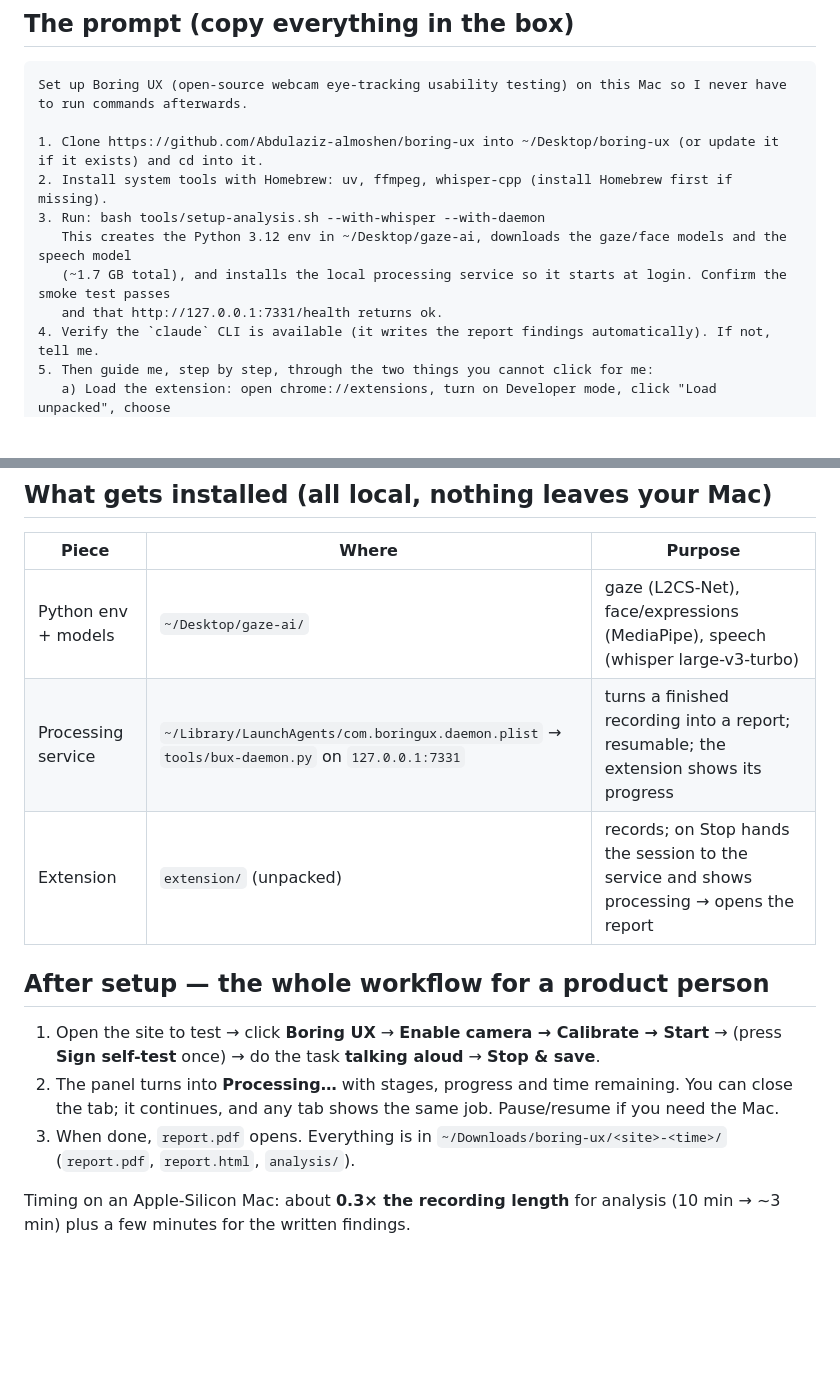
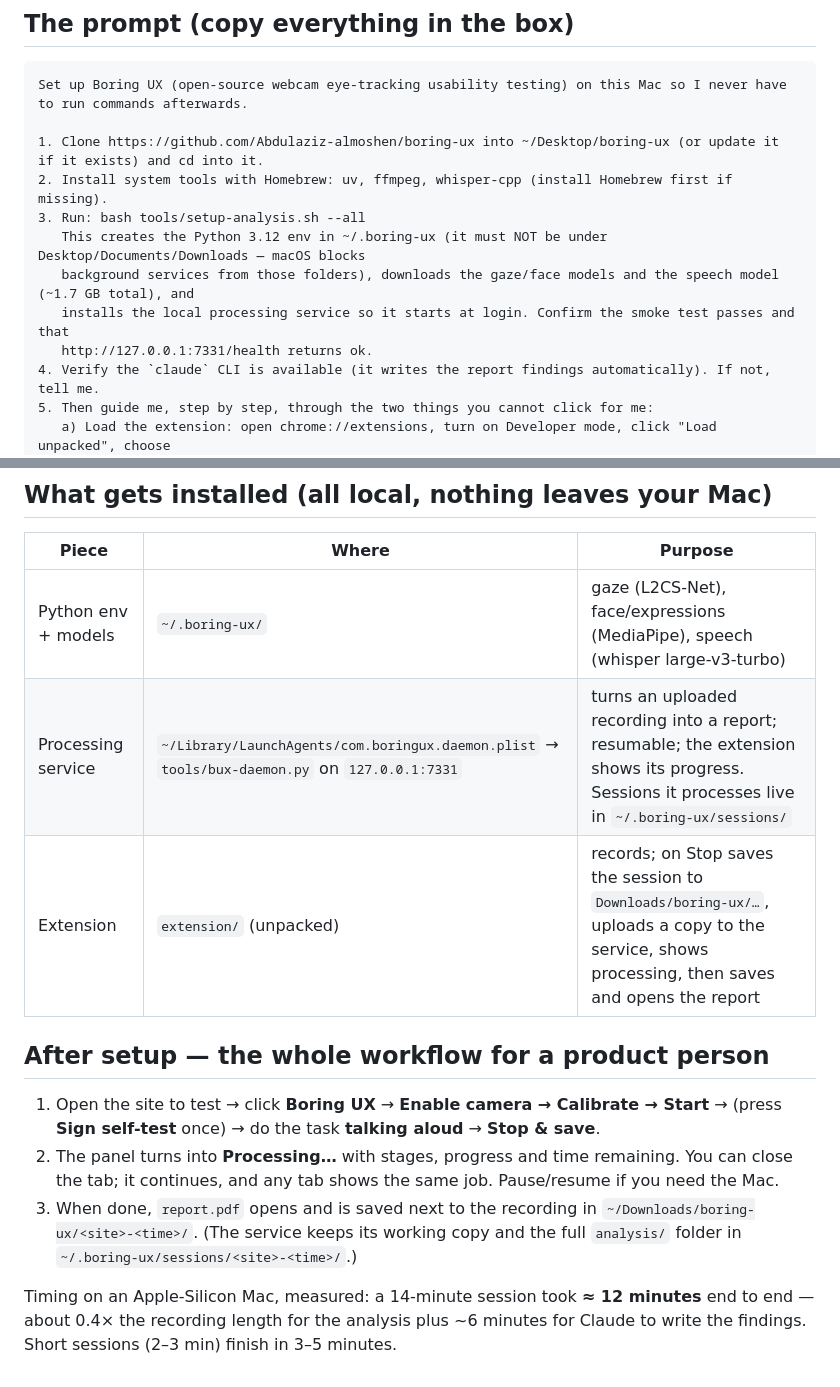
Before and after one commit to Abdulaziz-almoshen/boring-ux, a Markdown page: ONBOARDING.md, 2 parts joined by grey strips. Drawn GitHub-style; blank space fills up the shorter version.

```diff
--- a/ONBOARDING.md
+++ b/ONBOARDING.md
@@ -11,10 +11,11 @@ Set up Boring UX (open-source webcam eye-tracking usability testing) on this Mac
 
 1. Clone https://github.com/Abdulaziz-almoshen/boring-ux into ~/Desktop/boring-ux (or update it if it exists) and cd into it.
 2. Install system tools with Homebrew: uv, ffmpeg, whisper-cpp (install Homebrew first if missing).
-3. Run: bash tools/setup-analysis.sh --with-whisper --with-daemon
-   This creates the Python 3.12 env in ~/Desktop/gaze-ai, downloads the gaze/face models and the speech model
-   (~1.7 GB total), and installs the local processing service so it starts at login. Confirm the smoke test passes
-   and that http://127.0.0.1:7331/health returns ok.
+3. Run: bash tools/setup-analysis.sh --all
+   This creates the Python 3.12 env in ~/.boring-ux (it must NOT be under Desktop/Documents/Downloads — macOS blocks
+   background services from those folders), downloads the gaze/face models and the speech model (~1.7 GB total), and
+   installs the local processing service so it starts at login. Confirm the smoke test passes and that
+   http://127.0.0.1:7331/health returns ok.
 4. Verify the `claude` CLI is available (it writes the report findings automatically). If not, tell me.
 5. Then guide me, step by step, through the two things you cannot click for me:
    a) Load the extension: open chrome://extensions, turn on Developer mode, click "Load unpacked", choose
@@ -29,14 +30,14 @@ Set up Boring UX (open-source webcam eye-tracking usability testing) on this Mac
 ## What gets installed (all local, nothing leaves your Mac)
 | Piece | Where | Purpose |
 |---|---|---|
-| Python env + models | `~/Desktop/gaze-ai/` | gaze (L2CS-Net), face/expressions (MediaPipe), speech (whisper large-v3-turbo) |
-| Processing service | `~/Library/LaunchAgents/com.boringux.daemon.plist` → `tools/bux-daemon.py` on `127.0.0.1:7331` | turns a finished recording into a report; resumable; the extension shows its progress |
-| Extension | `extension/` (unpacked) | records; on Stop hands the session to the service and shows processing → opens the report |
+| Python env + models | `~/.boring-ux/` | gaze (L2CS-Net), face/expressions (MediaPipe), speech (whisper large-v3-turbo) |
+| Processing service | `~/Library/LaunchAgents/com.boringux.daemon.plist` → `tools/bux-daemon.py` on `127.0.0.1:7331` | turns an uploaded recording into a report; resumable; the extension shows its progress. Sessions it processes live in `~/.boring-ux/sessions/` |
+| Extension | `extension/` (unpacked) | records; on Stop saves the session to `Downloads/boring-ux/…`, uploads a copy to the service, shows processing, then saves and opens the report |
 
 ## After setup — the whole workflow for a product person
 1. Open the site to test → click **Boring UX** → **Enable camera → Calibrate → Start** → (press **Sign self-test** once) → do the task **talking aloud** → **Stop & save**.
 2. The panel turns into **Processing…** with stages, progress and time remaining. You can close the tab; it continues, and any tab shows the same job. Pause/resume if you need the Mac.
-3. When done, `report.pdf` opens. Everything is in `~/Downloads/boring-ux/<site>-<time>/` (`report.pdf`, `report.html`, `analysis/`).
+3. When done, `report.pdf` opens and is saved next to the recording in `~/Downloads/boring-ux/<site>-<time>/`. (The service keeps its working copy and the full `analysis/` folder in `~/.boring-ux/sessions/<site>-<time>/`.)
 
-Timing on an Apple-Silicon Mac: about **0.3× the recording length** for analysis (10 min → ~3 min) plus a few minutes for
-the written findings.
+Timing on an Apple-Silicon Mac, measured: a 14-minute session took **≈ 12 minutes** end to end — about 0.4× the recording
+length for the analysis plus ~6 minutes for Claude to write the findings. Short sessions (2–3 min) finish in 3–5 minutes.
```
Also changed, not shown: docs/TECHNICAL.md (+8 -4 lines), 1 other file.
